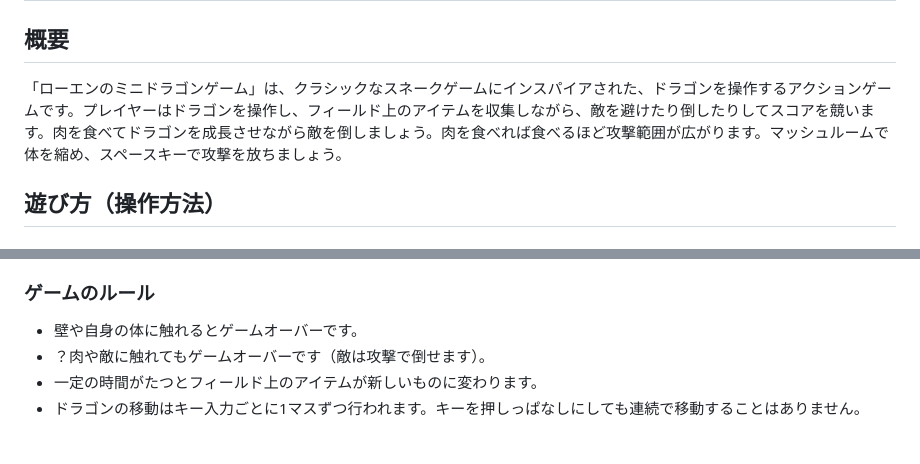
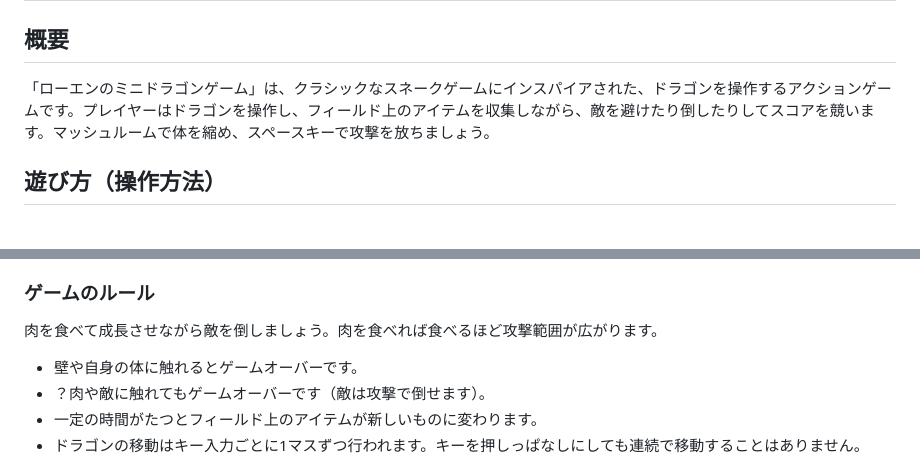
Before and after one commit to shogoprogram/1210-game, a Markdown page: README.md, 2 parts joined by grey strips. Rendered like a GitHub page; blank space fills up the shorter version.

Commit message:
docs: Update README.md gameplay description

```diff
--- a/README.md
+++ b/README.md
@@ -1,7 +1,7 @@
 # ローエンのミニドラゴンゲーム (Mini Dragon Game in Loen)
 
 ## 概要
-「ローエンのミニドラゴンゲーム」は、クラシックなスネークゲームにインスパイアされた、ドラゴンを操作するアクションゲームです。プレイヤーはドラゴンを操作し、フィールド上のアイテムを収集しながら、敵を避けたり倒したりしてスコアを競います。肉を食べてドラゴンを成長させながら敵を倒しましょう。肉を食べれば食べるほど攻撃範囲が広がります。マッシュルームで体を縮め、スペースキーで攻撃を放ちましょう。
+「ローエンのミニドラゴンゲーム」は、クラシックなスネークゲームにインスパイアされた、ドラゴンを操作するアクションゲームです。プレイヤーはドラゴンを操作し、フィールド上のアイテムを収集しながら、敵を避けたり倒したりしてスコアを競います。マッシュルームで体を縮め、スペースキーで攻撃を放ちましょう。
 
 ## 遊び方（操作方法）
 
@@ -23,6 +23,8 @@
 -   **コイン (Coin)**: 取得しても特別な効果はありませんが、スコアが加算されます。
 
 ### ゲームのルール
+肉を食べて成長させながら敵を倒しましょう。肉を食べれば食べるほど攻撃範囲が広がります。
+
 -   壁や自身の体に触れるとゲームオーバーです。
 -   ？肉や敵に触れてもゲームオーバーです（敵は攻撃で倒せます）。
 -   一定の時間がたつとフィールド上のアイテムが新しいものに変わります。
```
